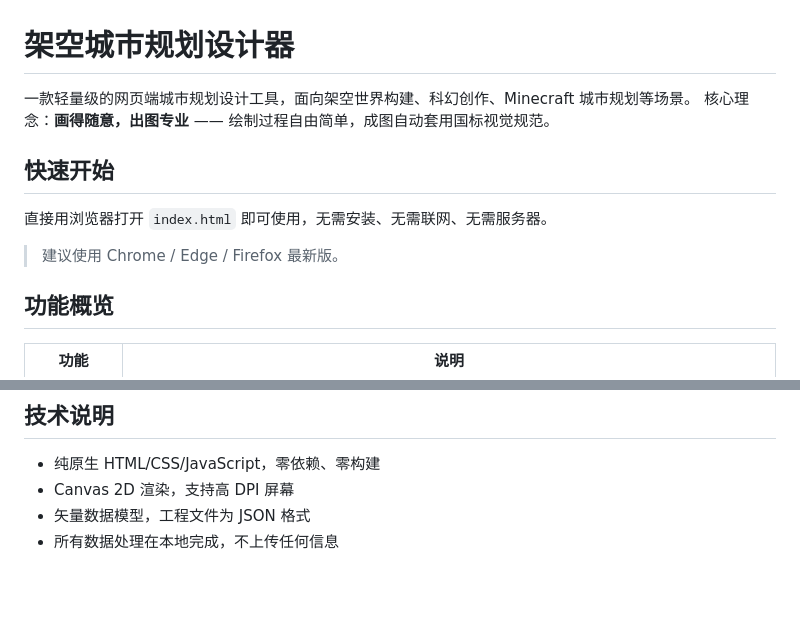
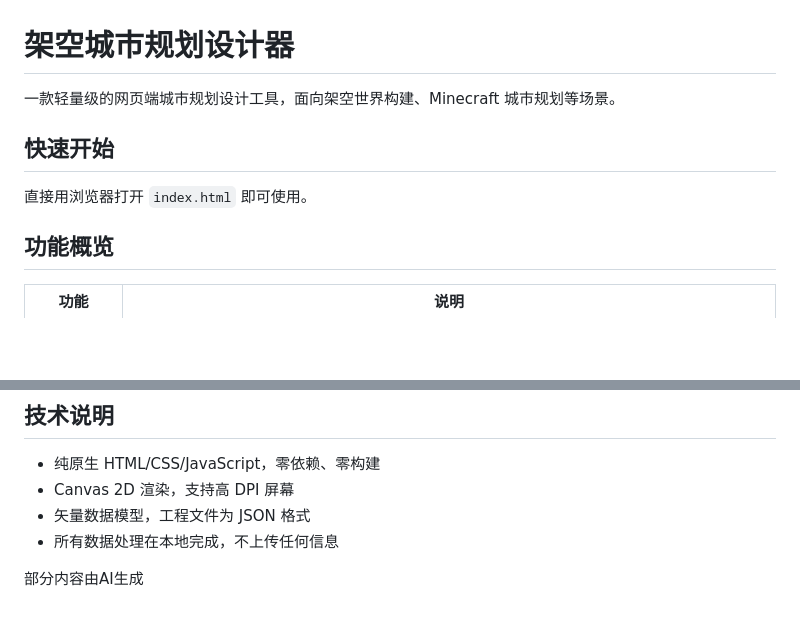
Before and after one commit to Superxingyue/city-planner, a Markdown page: README.md, 2 parts joined by grey strips. GitHub-like rendering; blank space fills up the shorter version.

Commit message:
微做调整
删除了部分废话并加入了AI生成标签

```diff
--- a/README.md
+++ b/README.md
@@ -1,13 +1,10 @@
 # 架空城市规划设计器
 
-一款轻量级的网页端城市规划设计工具，面向架空世界构建、科幻创作、Minecraft 城市规划等场景。
-核心理念：**画得随意，出图专业** —— 绘制过程自由简单，成图自动套用国标视觉规范。
+一款轻量级的网页端城市规划设计工具，面向架空世界构建、Minecraft 城市规划等场景。
 
 ## 快速开始
 
-直接用浏览器打开 `index.html` 即可使用，无需安装、无需联网、无需服务器。
-
-> 建议使用 Chrome / Edge / Firefox 最新版。
+直接用浏览器打开 `index.html` 即可使用。
 
 ## 功能概览
 
@@ -106,3 +103,5 @@ city-planner/
 - Canvas 2D 渲染，支持高 DPI 屏幕
 - 矢量数据模型，工程文件为 JSON 格式
 - 所有数据处理在本地完成，不上传任何信息
+
+部分内容由AI生成
```
